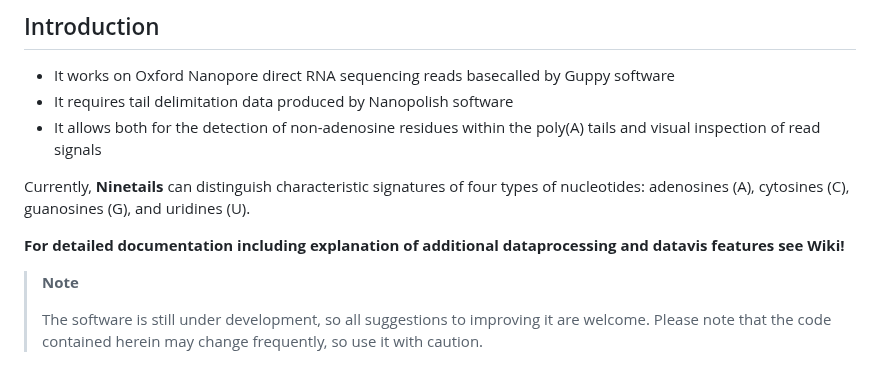
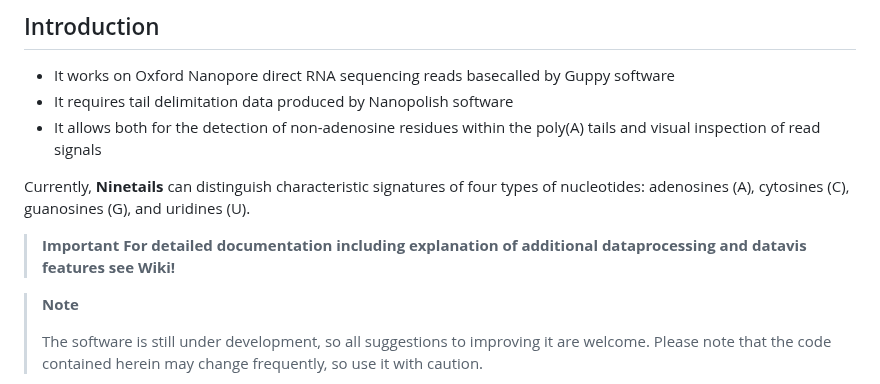
Before and after one commit to LRB-IIMCB/ninetails, a Markdown page: README.md, the part around the change. GitHub-like rendering.

```diff
--- a/README.md
+++ b/README.md
@@ -20,7 +20,9 @@
 
 Currently, **Ninetails** can distinguish characteristic signatures of four types of nucleotides: adenosines (A), cytosines (C), guanosines (G), and uridines (U).
 
-**For detailed documentation including explanation of additional dataprocessing and datavis features see Wiki!**
+> **Important**
+> **For detailed documentation including explanation of additional dataprocessing and datavis features see Wiki!**
+>
 
 <div>
 
```
